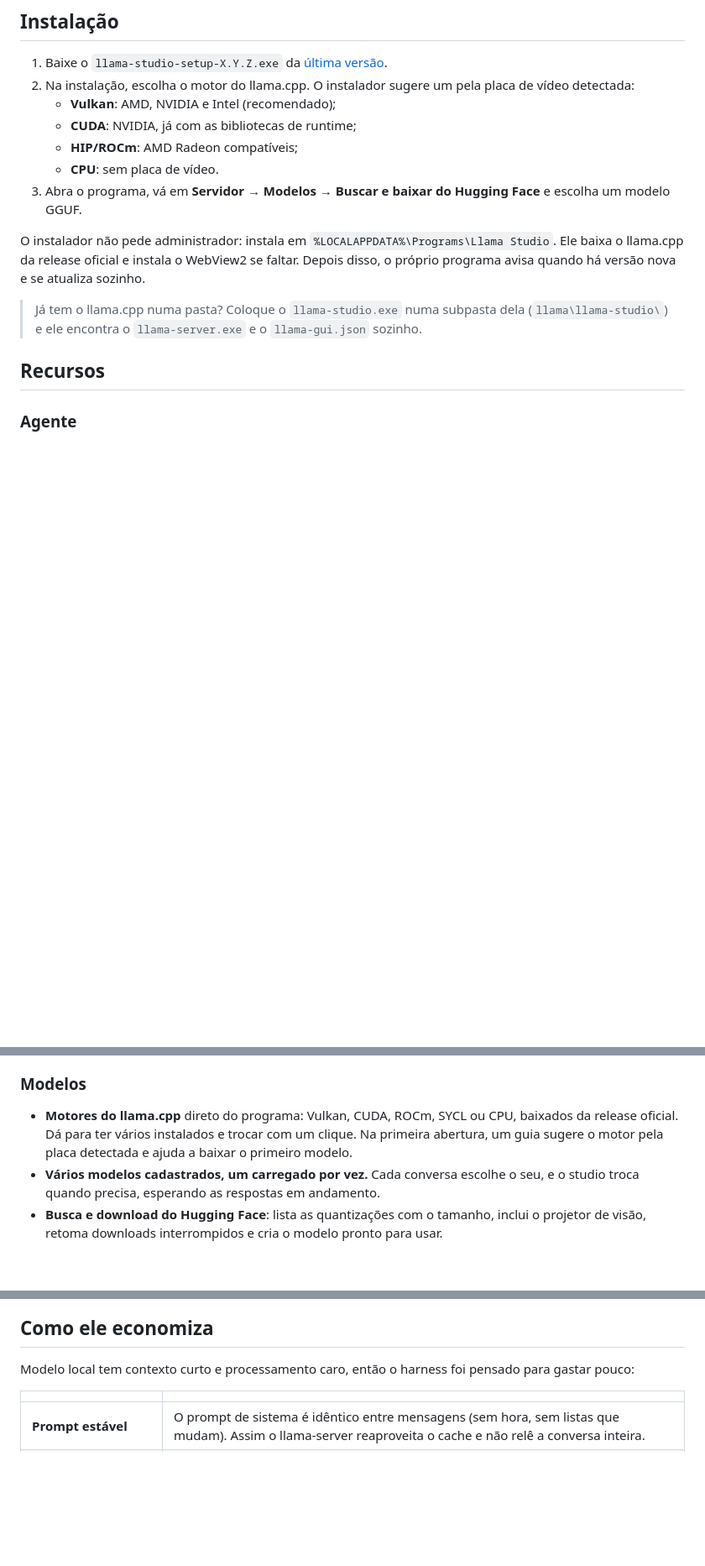
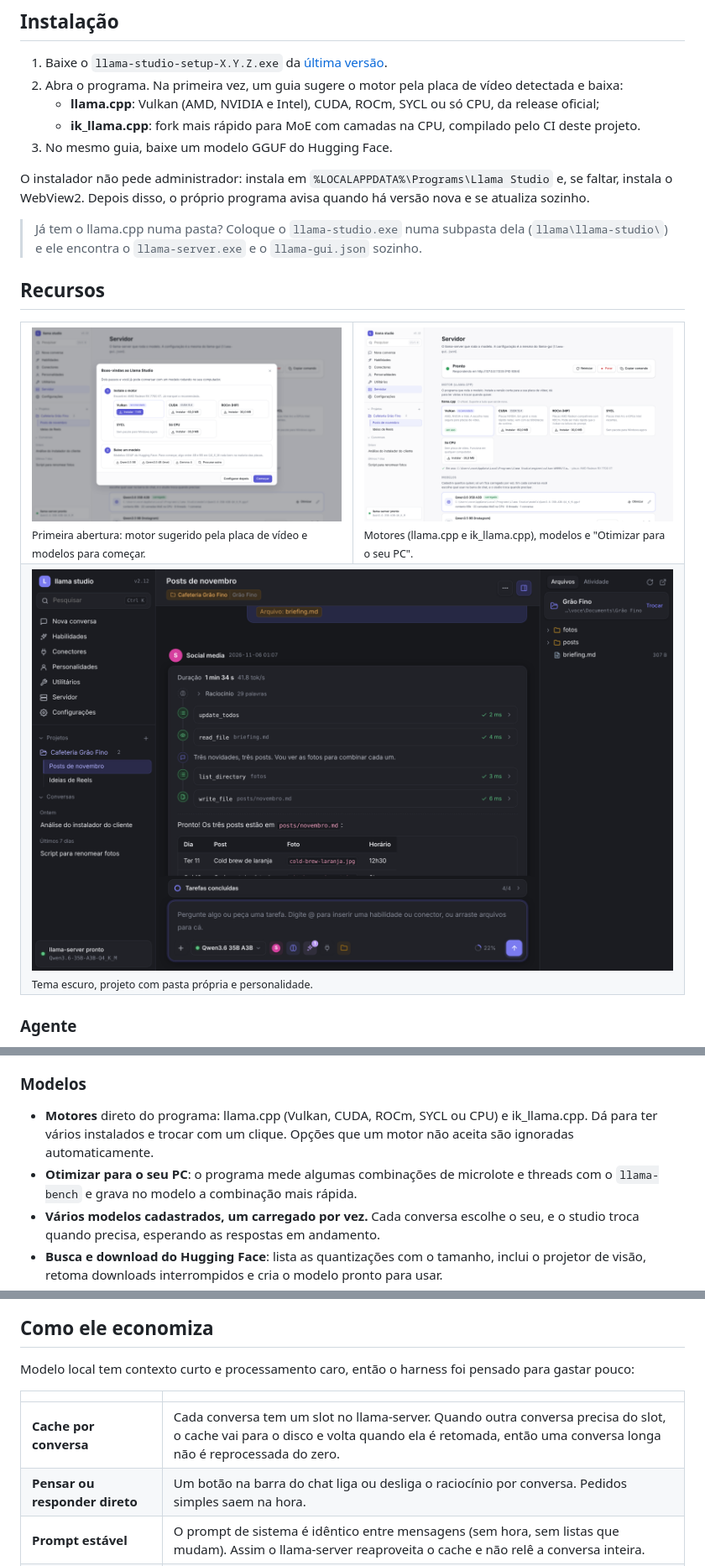
Before and after one commit to locdown2311/llama-studio, a Markdown page: README.md, 3 parts joined by grey strips. Shown at 84% size. Drawn GitHub-style; pictures changed too: assets/screenshots/escuro.png (added), assets/screenshots/motor-e-modelos.png (added), assets/screenshots/primeiro-uso.png (added); blank space fills up the shorter version.

Commit message:
README com imagens, correção de h('#id') e ik_llama no CI
- README: capturas do chat (linha do tempo e Atividade), primeiro uso,
  motores e modelos e tema escuro; instalação atualizada.
- h('tag.classe#id') não criava o id (virava parte da classe): o aviso de
  atualização ficava sem estilo e o guia podia abrir duas vezes.
- Motor: llama.cpp e ik_llama.cpp separados na tela.
- ik-llama.yml: sem fixar o Visual Studio 2022 (o runner mudou) e CUDA
  aceitando o compilador mais novo.

Co-Authored-By: Claude Opus 5.5 <noreply@anthropic.com>
Claude-Session: https://claude.ai/code/session_014XLQsHFrFRjeJCvJwCPVBj

```diff
--- a/README.md
+++ b/README.md
@@ -25,18 +29,26 @@ O Llama Studio transforma o `llama-server` num agente que trabalha no seu comput
 ## Instalação
 
 1. Baixe o `llama-studio-setup-X.Y.Z.exe` da [última versão](../../releases/latest).
-2. Na instalação, escolha o motor do llama.cpp. O instalador sugere um pela placa de vídeo detectada:
-   - **Vulkan**: AMD, NVIDIA e Intel (recomendado);
-   - **CUDA**: NVIDIA, já com as bibliotecas de runtime;
-   - **HIP/ROCm**: AMD Radeon compatíveis;
-   - **CPU**: sem placa de vídeo.
-3. Abra o programa, vá em **Servidor → Modelos → Buscar e baixar do Hugging Face** e escolha um modelo GGUF.
+2. Abra o programa. Na primeira vez, um guia sugere o motor pela placa de vídeo detectada e baixa:
+   - **llama.cpp**: Vulkan (AMD, NVIDIA e Intel), CUDA, ROCm, SYCL ou só CPU, da release oficial;
+   - **ik_llama.cpp**: fork mais rápido para MoE com camadas na CPU, compilado pelo CI deste projeto.
+3. No mesmo guia, baixe um modelo GGUF do Hugging Face.
 
-O instalador não pede administrador: instala em `%LOCALAPPDATA%\Programs\Llama Studio`. Ele baixa o llama.cpp da release oficial e instala o WebView2 se faltar. Depois disso, o próprio programa avisa quando há versão nova e se atualiza sozinho.
+O instalador não pede administrador: instala em `%LOCALAPPDATA%\Programs\Llama Studio` e, se faltar, instala o WebView2. Depois disso, o próprio programa avisa quando há versão nova e se atualiza sozinho.
 
 > Já tem o llama.cpp numa pasta? Coloque o `llama-studio.exe` numa subpasta dela (`llama\llama-studio\`) e ele encontra o `llama-server.exe` e o `llama-gui.json` sozinho.
 
 ## Recursos
+
+<table>
+  <tr>
+    <td width="50%"><img src="assets/screenshots/primeiro-uso.png" alt="Guia da primeira abertura"><br><sub>Primeira abertura: motor sugerido pela placa de vídeo e modelos para começar.</sub></td>
+    <td width="50%"><img src="assets/screenshots/motor-e-modelos.png" alt="Motores do llama.cpp e modelos"><br><sub>Motores (llama.cpp e ik_llama.cpp), modelos e "Otimizar para o seu PC".</sub></td>
+  </tr>
+  <tr>
+    <td colspan="2"><img src="assets/screenshots/escuro.png" alt="Tema escuro com o painel de arquivos do projeto"><br><sub>Tema escuro, projeto com pasta própria e personalidade.</sub></td>
+  </tr>
+</table>
 
 ### Agente
 - **Ferramentas internas**, ligadas e desligadas por grupo: ler, escrever e editar arquivos; PowerShell; executar código que combina várias ferramentas; navegador próprio (Edge/Chrome via CDP); controle do computador (UI Automation, cliques, teclado, capturas); busca no histórico; lista de tarefas do modelo.
@@ -55,7 +67,8 @@ O instalador não pede administrador: instala em `%LOCALAPPDATA%\Programs\Llama
 - Exportar a conversa em Markdown, histórico pesquisável e medidor de contexto.
 
 ### Modelos
-- **Motores do llama.cpp** direto do programa: Vulkan, CUDA, ROCm, SYCL ou CPU, baixados da release oficial. Dá para ter vários instalados e trocar com um clique. Na primeira abertura, um guia sugere o motor pela placa detectada e ajuda a baixar o primeiro modelo.
+- **Motores** direto do programa: llama.cpp (Vulkan, CUDA, ROCm, SYCL ou CPU) e ik_llama.cpp. Dá para ter vários instalados e trocar com um clique. Opções que um motor não aceita são ignoradas automaticamente.
+- **Otimizar para o seu PC**: o programa mede algumas combinações de microlote e threads com o `llama-bench` e grava no modelo a combinação mais rápida.
 - **Vários modelos cadastrados, um carregado por vez.** Cada conversa escolhe o seu, e o studio troca quando precisa, esperando as respostas em andamento.
 - **Busca e download do Hugging Face**: lista as quantizações com o tamanho, inclui o projetor de visão, retoma downloads interrompidos e cria o modelo pronto para usar.
 - **Editor visual dos argumentos** do llama-server, com explicação de cada opção e sliders com limites.
@@ -70,6 +83,8 @@ Modelo local tem contexto curto e processamento caro, então o harness foi pensa
 
 | | |
 |---|---|
+| **Cache por conversa** | Cada conversa tem um slot no llama-server. Quando outra conversa precisa do slot, o cache vai para o disco e volta quando ela é retomada, então uma conversa longa não é reprocessada do zero. |
+| **Pensar ou responder direto** | Um botão na barra do chat liga ou desliga o raciocínio por conversa. Pedidos simples saem na hora. |
 | **Prompt estável** | O prompt de sistema é idêntico entre mensagens (sem hora, sem listas que mudam). Assim o llama-server reaproveita o cache e não relê a conversa inteira. |
 | **Carregamento sob demanda** | Conectores entram como um catálogo de uma linha por ferramenta; o modelo carrega só as que vai usar. Habilidades longas entram só com o resumo. |
 | **Esquemas enxutos** | As definições das ferramentas MCP vêm sem títulos, exemplos e campos que não ajudam o modelo, e com descrições encurtadas. |
```
Also changed, not shown: other parts of README.md (+5 -0 lines), assets/screenshots/chat.png (added), 4 other files.
